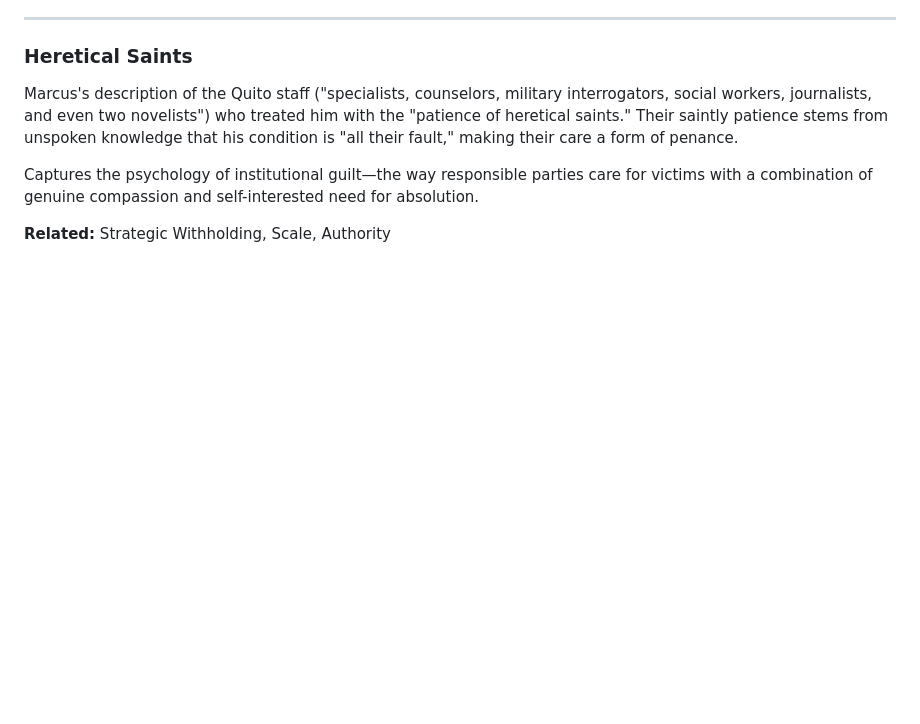
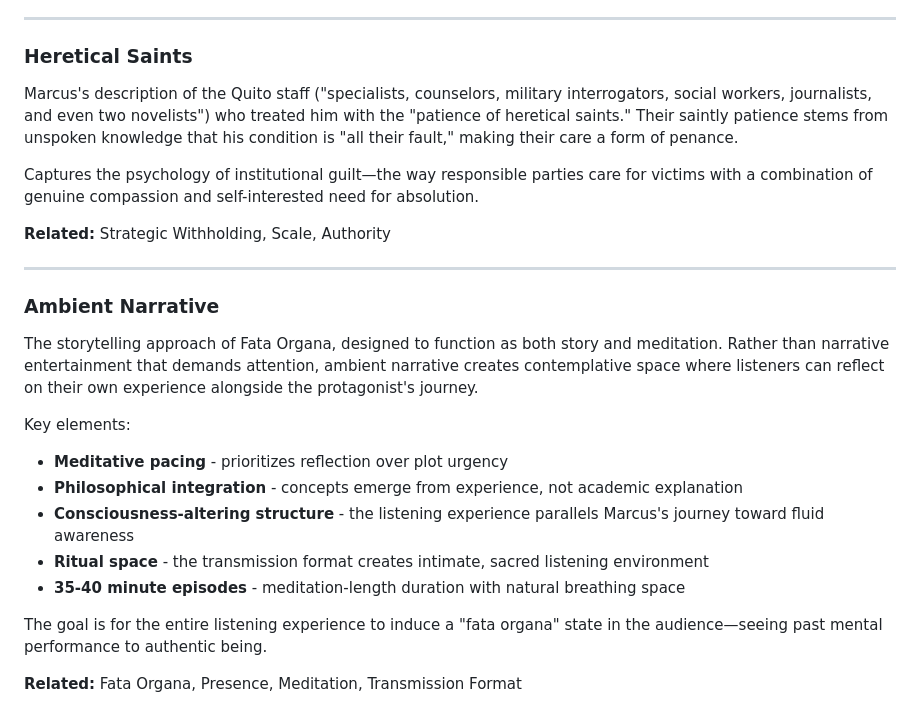
Before and after one commit to wileydavis/fata-organa, a Markdown page: _project/docs/fata_organa_terminology.md, the part around the change. Drawn GitHub-style; blank space fills up the shorter version.

Commit message:
Add Ambient Narrative concept to terminology

```diff
--- a/_project/docs/fata_organa_terminology.md
+++ b/_project/docs/fata_organa_terminology.md
@@ -627,3 +627,19 @@ Marcus's description of the Quito staff ("specialists, counselors, military inte
 Captures the psychology of institutional guilt—the way responsible parties care for victims with a combination of genuine compassion and self-interested need for absolution.
 
 **Related:** Strategic Withholding, Scale, Authority
+
+---
+
+### Ambient Narrative
+The storytelling approach of Fata Organa, designed to function as both story and meditation. Rather than narrative entertainment that demands attention, ambient narrative creates contemplative space where listeners can reflect on their own experience alongside the protagonist's journey.
+
+Key elements:
+- **Meditative pacing** - prioritizes reflection over plot urgency
+- **Philosophical integration** - concepts emerge from experience, not academic explanation
+- **Consciousness-altering structure** - the listening experience parallels Marcus's journey toward fluid awareness
+- **Ritual space** - the transmission format creates intimate, sacred listening environment
+- **35-40 minute episodes** - meditation-length duration with natural breathing space
+
+The goal is for the entire listening experience to induce a "fata organa" state in the audience—seeing past mental performance to authentic being.
+
+**Related:** Fata Organa, Presence, Meditation, Transmission Format
```
